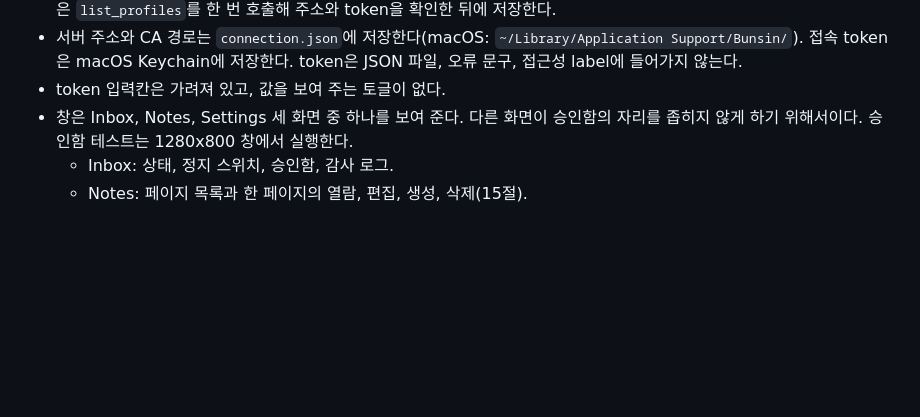
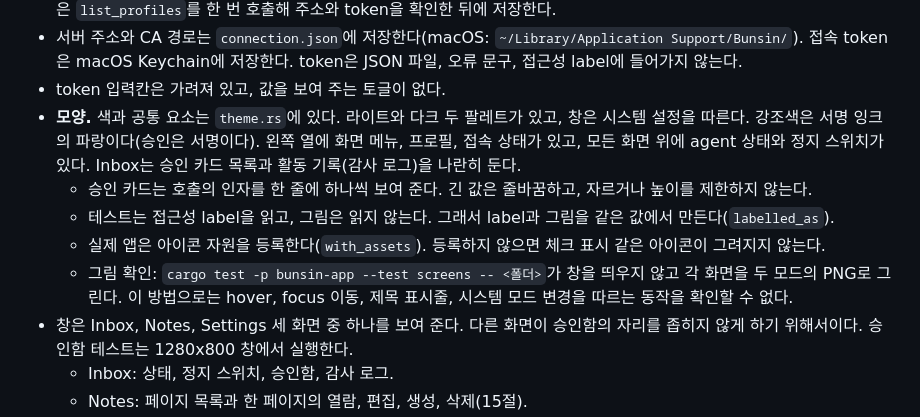
Before and after one commit to ykhfree/bunsin, a Markdown page: docs/ARCHITECTURE.md, the part around the change. Drawn GitHub-style; blank space fills up the shorter version.

```diff
--- a/docs/ARCHITECTURE.md
+++ b/docs/ARCHITECTURE.md
@@ -62,6 +62,14 @@
 - 서버 주소와 CA 경로는 `connection.json`에 저장한다(macOS: `~/Library/Application Support/Bunsin/`).
   접속 token은 macOS Keychain에 저장한다. token은 JSON 파일, 오류 문구, 접근성 label에 들어가지 않는다.
 - token 입력칸은 가려져 있고, 값을 보여 주는 토글이 없다.
+- **모양.** 색과 공통 요소는 `theme.rs`에 있다. 라이트와 다크 두 팔레트가 있고, 창은 시스템 설정을 따른다.
+  강조색은 서명 잉크의 파랑이다(승인은 서명이다). 왼쪽 열에 화면 메뉴, 프로필, 접속 상태가 있고,
+  모든 화면 위에 agent 상태와 정지 스위치가 있다. Inbox는 승인 카드 목록과 활동 기록(감사 로그)을 나란히 둔다.
+  - 승인 카드는 호출의 인자를 한 줄에 하나씩 보여 준다. 긴 값은 줄바꿈하고, 자르거나 높이를 제한하지 않는다.
+  - 테스트는 접근성 label을 읽고, 그림은 읽지 않는다. 그래서 label과 그림을 같은 값에서 만든다(`labelled_as`).
+  - 실제 앱은 아이콘 자원을 등록한다(`with_assets`). 등록하지 않으면 체크 표시 같은 아이콘이 그려지지 않는다.
+  - 그림 확인: `cargo test -p bunsin-app --test screens -- <폴더>`가 창을 띄우지 않고 각 화면을 두 모드의 PNG로 그린다.
+    이 방법으로는 hover, focus 이동, 제목 표시줄, 시스템 모드 변경을 따르는 동작을 확인할 수 없다.
 - 창은 Inbox, Notes, Settings 세 화면 중 하나를 보여 준다. 다른 화면이 승인함의 자리를 좁히지 않게 하기 위해서이다.
   승인함 테스트는 1280x800 창에서 실행한다.
   - Inbox: 상태, 정지 스위치, 승인함, 감사 로그.
```
Also changed, not shown: README.ko.md (+6 -0 lines), README.md (+7 -0 lines), docs/screens/inbox-dark.png (added), docs/screens/inbox-light.png (added), docs/screens/notes-light.png (added), docs/screens/settings-light.png (added), 10 other files.
